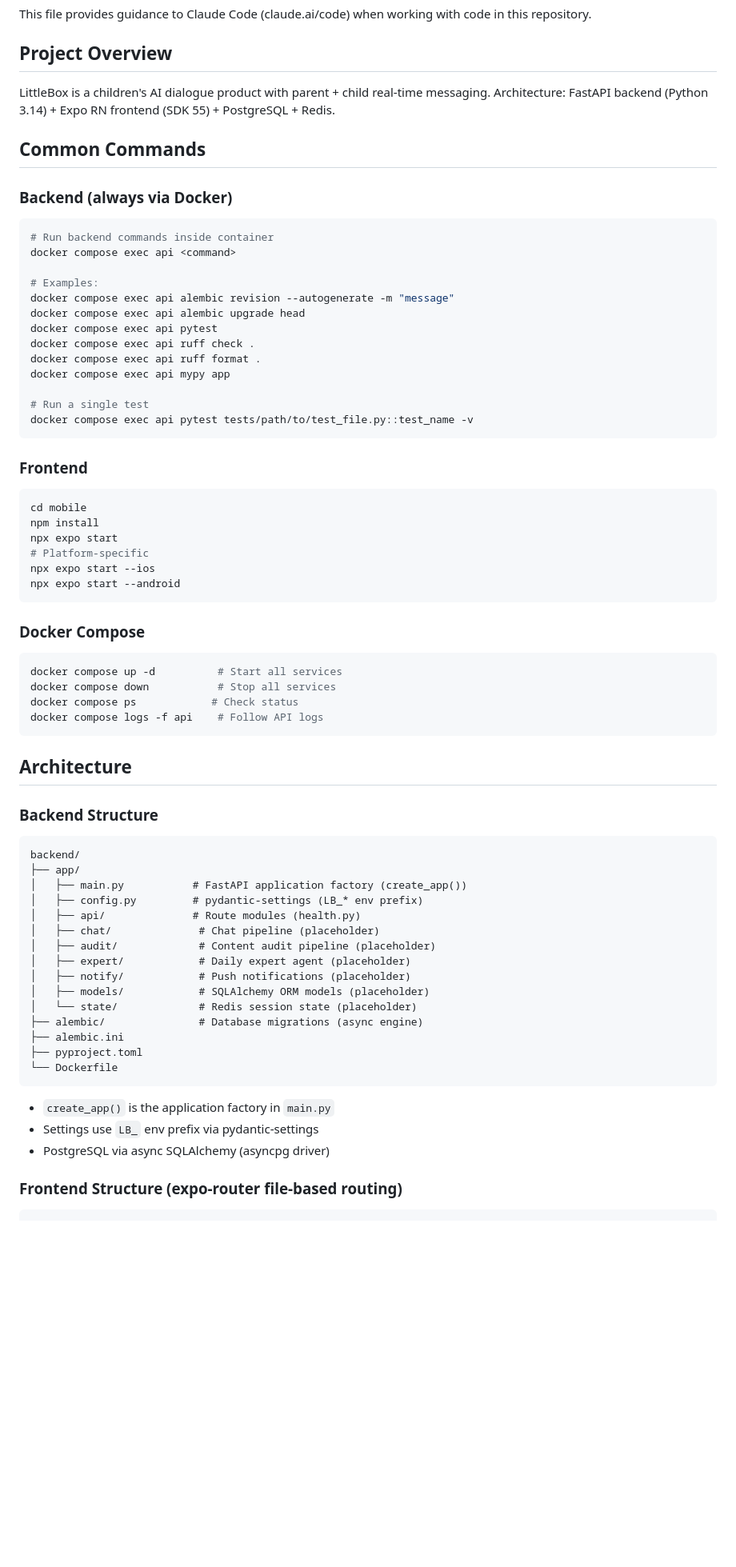
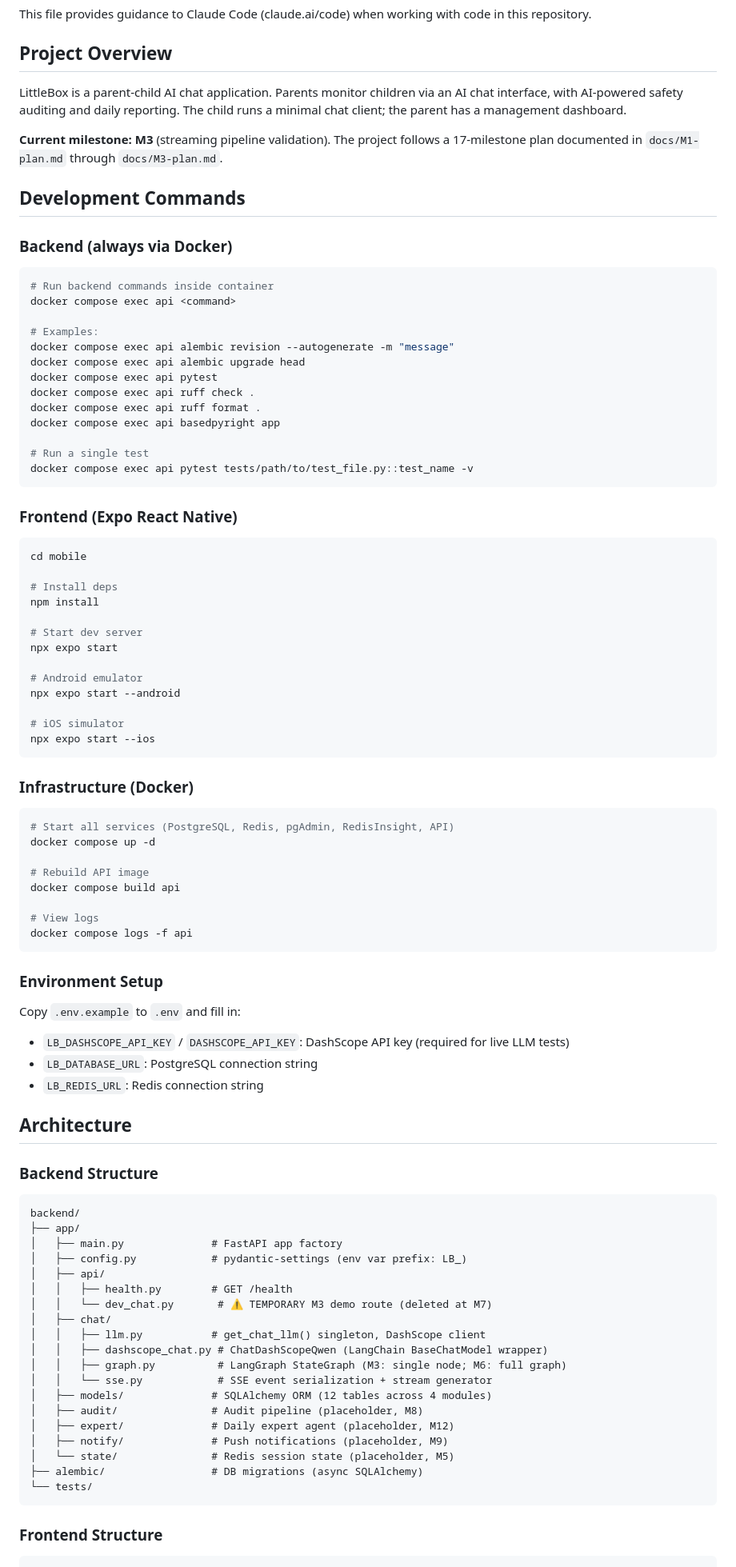
Before and after one commit to iverwong/LittleBox, a Markdown page: CLAUDE.md, the part around one of its changes. Shown at 80% size. Drawn GitHub-style; blank space fills up the shorter version.

Commit message:
docs: update CLAUDE.md and M3-plan.md after streaming validation
Co-Authored-By: Claude Opus 4.6 <noreply@anthropic.com>

````diff
--- a/CLAUDE.md
+++ b/CLAUDE.md
@@ -4,9 +4,11 @@ This file provides guidance to Claude Code (claude.ai/code) when working with co
 
 ## Project Overview
 
-LittleBox is a children's AI dialogue product with parent + child real-time messaging. Architecture: FastAPI backend (Python 3.14) + Expo RN frontend (SDK 55) + PostgreSQL + Redis.
+LittleBox is a parent-child AI chat application. Parents monitor children via an AI chat interface, with AI-powered safety auditing and daily reporting. The child runs a minimal chat client; the parent has a management dashboard.
 
-## Common Commands
+**Current milestone: M3** (streaming pipeline validation). The project follows a 17-milestone plan documented in `docs/M1-plan.md` through `docs/M3-plan.md`.
+
+## Development Commands
 
 ### Backend (always via Docker)
 
@@ -20,31 +22,49 @@ docker compose exec api alembic upgrade head
 docker compose exec api pytest
 docker compose exec api ruff check .
 docker compose exec api ruff format .
-docker compose exec api mypy app
+docker compose exec api basedpyright app
 
 # Run a single test
 docker compose exec api pytest tests/path/to/test_file.py::test_name -v
 ```
 
-### Frontend
+### Frontend (Expo React Native)
 
 ```bash
 cd mobile
+
+# Install deps
 npm install
+
+# Start dev server
 npx expo start
-# Platform-specific
+
+# Android emulator
+npx expo start --android
+
+# iOS simulator
 npx expo start --ios
-npx expo start --android
 ```
 
-### Docker Compose
+### Infrastructure (Docker)
 
 ```bash
-docker compose up -d          # Start all services
-docker compose down           # Stop all services
-docker compose ps            # Check status
-docker compose logs -f api    # Follow API logs
+# Start all services (PostgreSQL, Redis, pgAdmin, RedisInsight, API)
+docker compose up -d
+
+# Rebuild API image
+docker compose build api
+
+# View logs
+docker compose logs -f api
 ```
+
+### Environment Setup
+
+Copy `.env.example` to `.env` and fill in:
+- `LB_DASHSCOPE_API_KEY` / `DASHSCOPE_API_KEY`: DashScope API key (required for live LLM tests)
+- `LB_DATABASE_URL`: PostgreSQL connection string
+- `LB_REDIS_URL`: Redis connection string
 
 ## Architecture
 
@@ -53,26 +73,26 @@ docker compose logs -f api    # Follow API logs
 ```
 backend/
 ├── app/
-│   ├── main.py           # FastAPI application factory (create_app())
-│   ├── config.py         # pydantic-settings (LB_* env prefix)
-│   ├── api/              # Route modules (health.py)
-│   ├── chat/              # Chat pipeline (placeholder)
-│   ├── audit/             # Content audit pipeline (placeholder)
-│   ├── expert/            # Daily expert agent (placeholder)
-│   ├── notify/            # Push notifications (placeholder)
-│   ├── models/            # SQLAlchemy ORM models (placeholder)
-│   └── state/             # Redis session state (placeholder)
-├── alembic/               # Database migrations (async engine)
-├── alembic.ini
-├── pyproject.toml
-└── Dockerfile
+│   ├── main.py              # FastAPI app factory
+│   ├── config.py            # pydantic-settings (env var prefix: LB_)
+│   ├── api/
+│   │   ├── health.py        # GET /health
+│   │   └── dev_chat.py       # ⚠️ TEMPORARY M3 demo route (deleted at M7)
+│   ├── chat/
+│   │   ├── llm.py           # get_chat_llm() singleton, DashScope client
+│   │   ├── dashscope_chat.py # ChatDashScopeQwen (LangChain BaseChatModel wrapper)
+│   │   ├── graph.py          # LangGraph StateGraph (M3: single node; M6: full graph)
+│   │   └── sse.py            # SSE event serialization + stream generator
+│   ├── models/              # SQLAlchemy ORM (12 tables across 4 modules)
+│   ├── audit/               # Audit pipeline (placeholder, M8)
+│   ├── expert/              # Daily expert agent (placeholder, M12)
+│   ├── notify/              # Push notifications (placeholder, M9)
+│   └── state/               # Redis session state (placeholder, M5)
+├── alembic/                 # DB migrations (async SQLAlchemy)
+└── tests/
 ```
 
-- `create_app()` is the application factory in `main.py`
-- Settings use `LB_` env prefix via pydantic-settings
-- PostgreSQL via async SQLAlchemy (asyncpg driver)
-
-### Frontend Structure (expo-router file-based routing)
+### Frontend Structure
 
 ```
 mobile/
````
Also changed, not shown: other parts of CLAUDE.md (+51 -59 lines), docs/M3-plan.md (+16 -15 lines).
